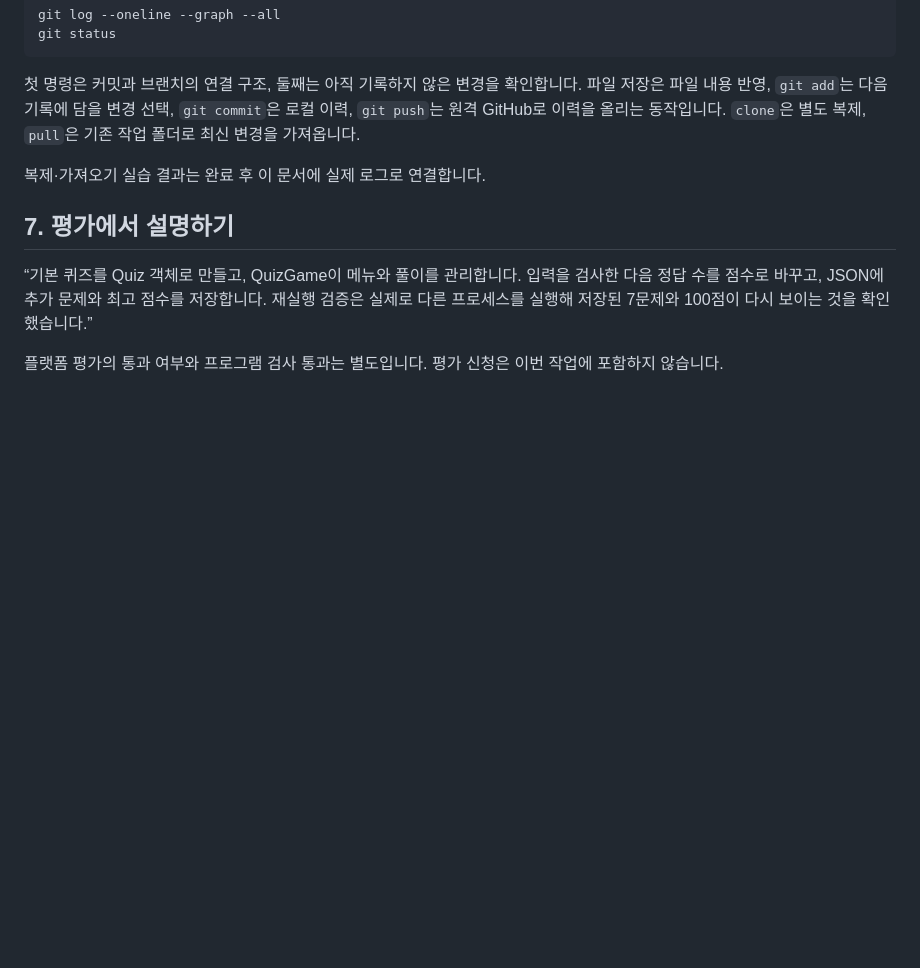
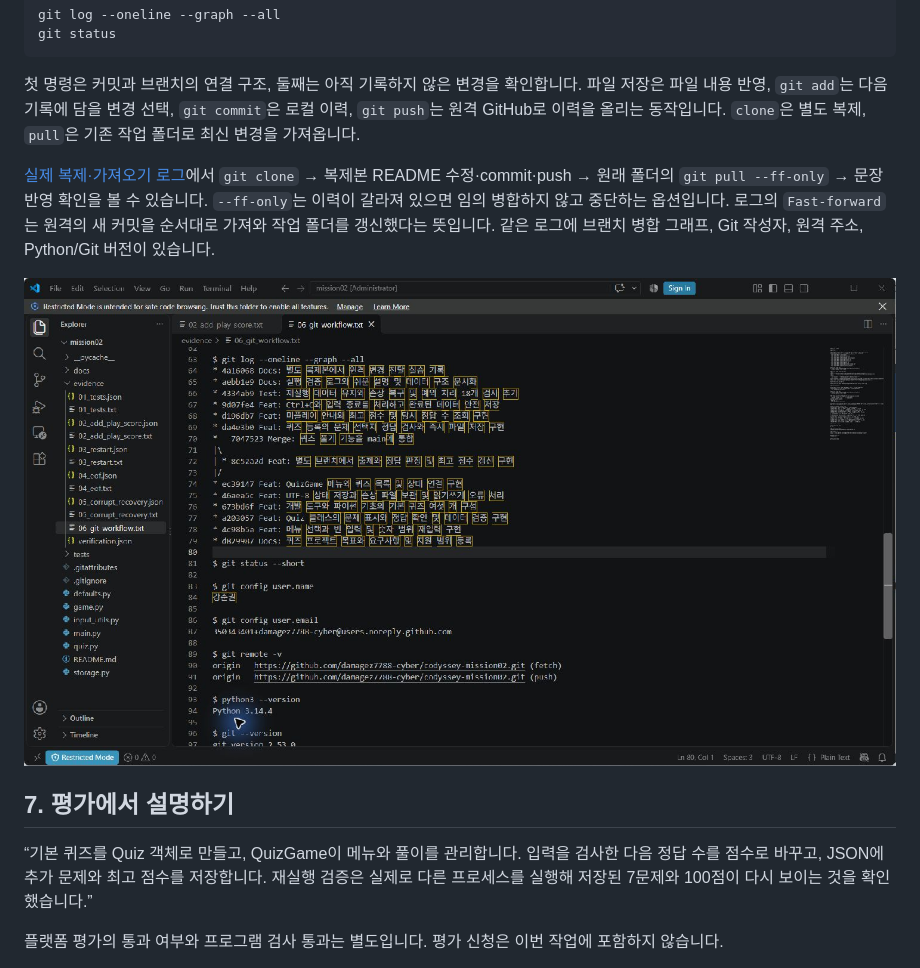
Before and after one commit to damagez7788-cyber/codyssey-mission02, a Markdown page: README.md, the part around one of its changes. Drawn GitHub-style; pictures changed too: docs/screenshots/git_graph_and_environment.png (added); blank space fills up the shorter version.

Commit message:
Docs: 실제 복제 가져오기 증거와 VS Code 실행 결과 화면 추가

```diff
--- a/README.md
+++ b/README.md
@@ -123,7 +134,12 @@ git status
 파일 저장은 파일 내용 반영, `git add`는 다음 기록에 담을 변경 선택, `git commit`은 로컬 이력,
 `git push`는 원격 GitHub로 이력을 올리는 동작입니다. `clone`은 별도 복제, `pull`은 기존 작업 폴더로 최신 변경을 가져옵니다.
 
-복제·가져오기 실습 결과는 완료 후 이 문서에 실제 로그로 연결합니다.
+[실제 복제·가져오기 로그](evidence/06_git_workflow.txt)에서 `git clone` → 복제본 README 수정·commit·push → 원래 폴더의 `git pull --ff-only` → 문장 반영 확인을 볼 수 있습니다.
+`--ff-only`는 이력이 갈라져 있으면 임의 병합하지 않고 중단하는 옵션입니다.
+로그의 `Fast-forward`는 원격의 새 커밋을 순서대로 가져와 작업 폴더를 갱신했다는 뜻입니다.
+같은 로그에 브랜치 병합 그래프, Git 작성자, 원격 주소, Python/Git 버전이 있습니다.
+
+![실제 Git 그래프와 Python 및 Git 환경 로그 화면](docs/screenshots/git_graph_and_environment.png)
 
 ## 7. 평가에서 설명하기
 
```
Also changed, not shown: other parts of README.md (+11 -0 lines), docs/screenshots/add_quiz.png (added), docs/screenshots/list.png (added), docs/screenshots/menu.png (added), docs/screenshots/play.png (added), docs/screenshots/score.png (added), 2 other files.
